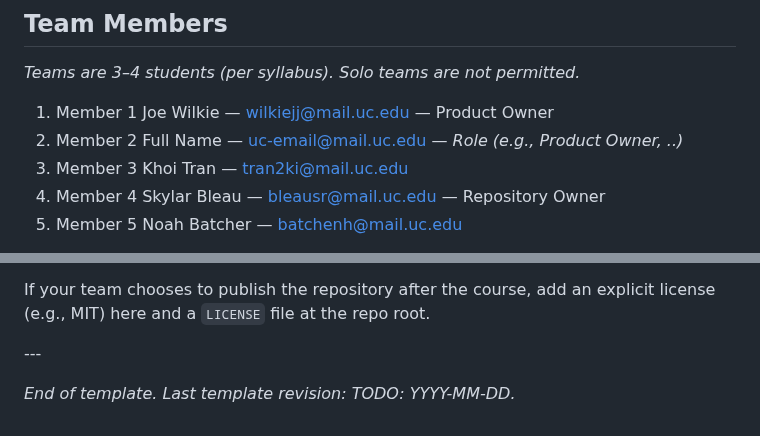
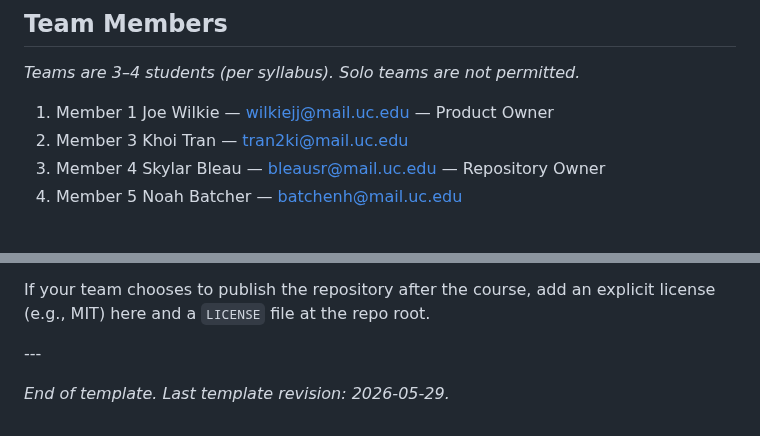
Before and after one commit to uc-se-sm26-team10/uc-se-sm26-team10.github.io, a Markdown page: README.md, 2 parts joined by grey strips. GitHub-like rendering.

Commit message:
grammar tweaks, data fixing

```diff
--- a/README.md
+++ b/README.md
@@ -21,7 +21,6 @@
 *Teams are 3–4 students (per syllabus). Solo teams are not permitted.*
 
 1. Member 1 Joe Wilkie — wilkiejj@mail.uc.edu — Product Owner
-2. Member 2 Full Name — uc-email@mail.uc.edu — *Role (e.g., Product Owner, ..)*
 3. Member 3 Khoi Tran — tran2ki@mail.uc.edu
 4. Member 4 Skylar Bleau — bleausr@mail.uc.edu — Repository Owner
 5. Member 5 Noah Batcher — batchenh@mail.uc.edu
@@ -388,4 +387,4 @@ If your team chooses to publish the repository after the course, add an explicit
 
 \---
 
-*End of template. Last template revision: TODO: YYYY-MM-DD.*
+*End of template. Last template revision: 2026-05-29.*
```
